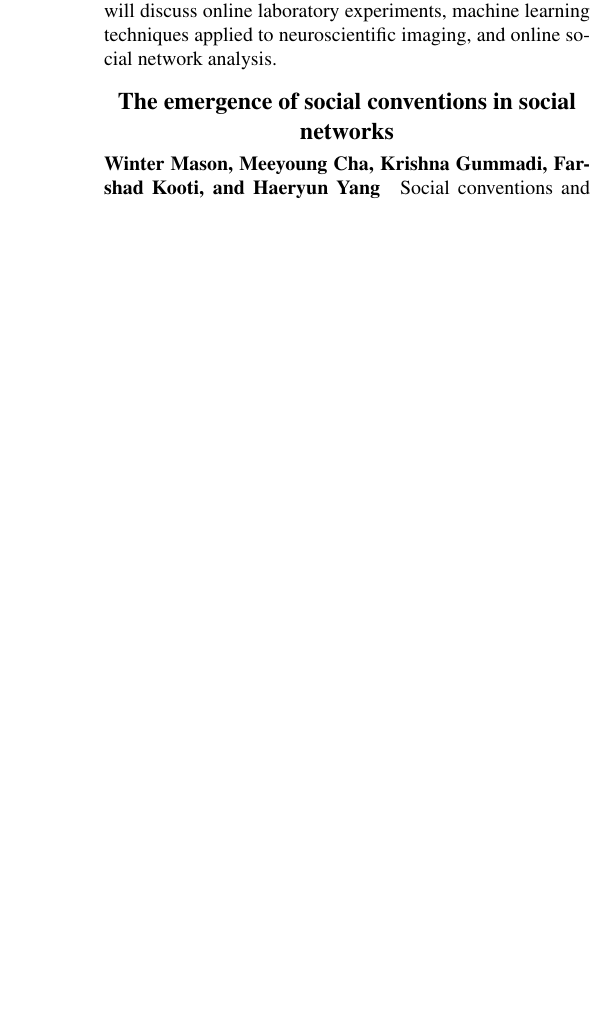
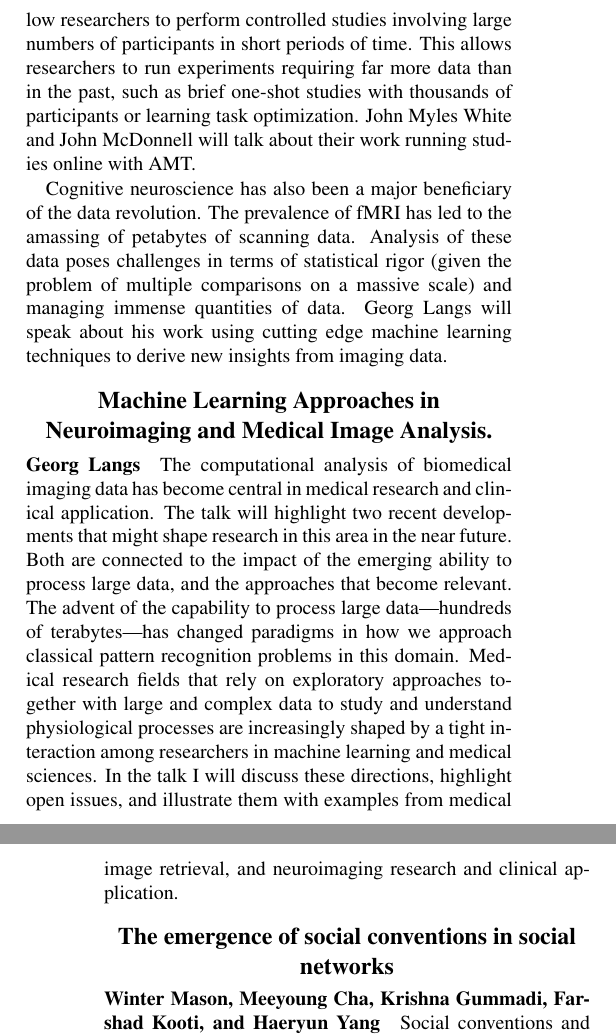
Before and after one commit to johnmcdonnell/CogSciSymposium2013, a LaTeX document (bigdata.tex): part of one column of page 1 of 2 before the commit and two parts of the columns of pages 1 and 2 of 2 after it, the two joined at a grey line, cut at the place of the change, the shorter picture padded with empty space. Compiled offline with pdfLaTeX.

Commit message:
Added Georg's abstract and drafted introduction

```diff
--- a/bigdata.tex
+++ b/bigdata.tex
@@ -56,6 +62,3 @@ online experimentation to the mining of large datasets. These new opportunities
 have also come with new challenges, as scientists must overcome the challenges
 these methods bring. The goal of this symposium would be to highlight how
 researchers are making use of these new tools and the techniques they have used
-to solve the challenges they represent. Speakers will discuss online laboratory
-experiments, machine learning techniques applied to neuroscientific imaging, and
-online social network analysis.
@@ -61,0 +73 @@ online social network analysis.
+authentic human social interaction as it occurs in the environment on a large
@@ -62,7 +80,36 @@ online social network analysis.
+Mechanical Turk (AMT) service. These allow researchers to perform controlled
+studies involving large numbers of participants in short periods of time. This
+allows researchers to run experiments requiring far more data than in the past,
+such as brief one-shot studies with thousands of participants or learning task
+optimization. John Myles White and John McDonnell will talk about their work
+running studies online with AMT.
+
+Cognitive neuroscience has also been a major beneficiary of the data revolution.
+The prevalence of fMRI has led to the amassing of petabytes of scanning data.
+Analysis of these data poses challenges in terms of statistical rigor (given the
+problem of multiple comparisons on a massive scale) and managing immense
+quantities of data. Georg Langs will speak about his work using cutting edge
+machine learning techniques to derive new insights from imaging data.
+
+\section{Machine Learning Approaches in Neuroimaging and Medical Image Analysis.}
+\subsubsection{Georg Langs}
+
+The computational analysis of biomedical imaging data has become central in
+medical research and clinical application. The talk will highlight two recent
+developments that might shape research in this area in the near future. Both are
+connected to the impact of the emerging ability to process large data, and the
+approaches that become relevant. The advent of the capability to process large
+data---hundreds of terabytes---has changed paradigms in how we approach classical
+pattern recognition problems in this domain. Medical research fields that rely on
+exploratory approaches together with large and complex data to study and
+understand physiological processes are increasingly shaped by a tight interaction
+among researchers in machine learning and medical sciences. In the talk I will
+discuss these directions, highlight open issues, and illustrate them
+with examples from medical image retrieval, and neuroimaging research and
+clinical application.
 
 \section{The emergence of social conventions in social networks}
-\subsubsection{Winter Mason, Meeyoung Cha, Krishna Gummadi, Farshad Kooti, and
-Haeryun Yang}
+\subsubsection{Winter Mason, Meeyoung Cha, Krishna Gummadi, Farshad Kooti, and Haeryun Yang}
 
 Social conventions and norms are a powerful and ubiquitous guide for behavior.
 However, the way in which conventions emerge in communities is not very well
```
Also changed, not shown: bigdata.pdf, bigdata.tex (29 more changed lines).
